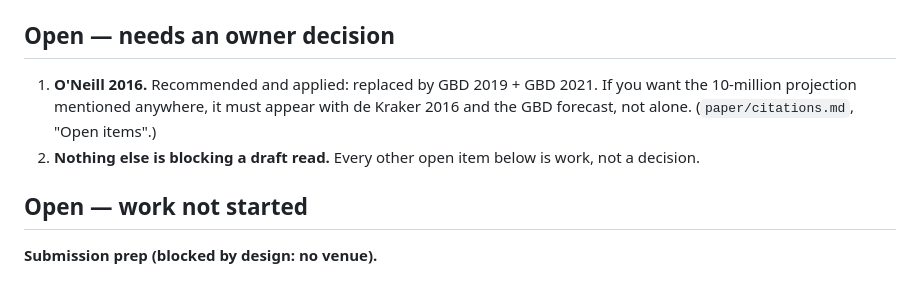
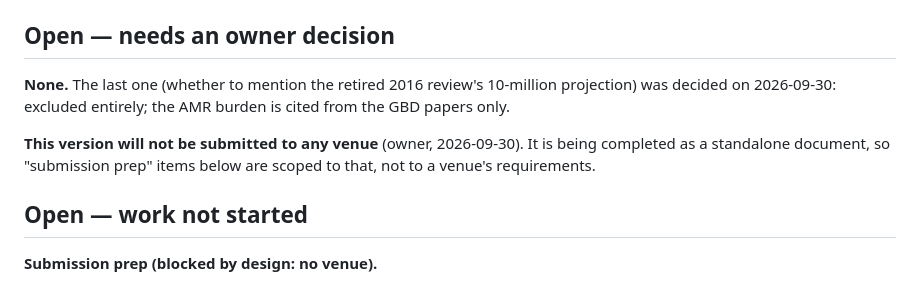
Before and after one commit to M-O-J-U/AMR-Simulation-Lab, a Markdown page: paper/STATUS.md, the part around the change. Drawn GitHub-style.

```diff
--- a/paper/STATUS.md
+++ b/paper/STATUS.md
@@ -33,11 +33,12 @@ Read first: `paper/claims_to_numbers.md` (claim → number → source), then
 
 ## Open — needs an owner decision
 
-1. **O'Neill 2016.** Recommended and applied: replaced by GBD 2019 + GBD 2021. If you want the
-   10-million projection mentioned anywhere, it must appear with de Kraker 2016 and the GBD
-   forecast, not alone. (`paper/citations.md`, "Open items".)
-2. **Nothing else is blocking a draft read.** Every other open item below is work, not a
-   decision.
+**None.** The last one (whether to mention the retired 2016 review's 10-million projection) was
+decided on 2026-09-30: excluded entirely; the AMR burden is cited from the GBD papers only.
+
+**This version will not be submitted to any venue** (owner, 2026-09-30). It is being completed
+as a standalone document, so "submission prep" items below are scoped to that, not to a venue's
+requirements.
 
 ## Open — work not started
 
```
Also changed, not shown: paper/citations.md (+4 -2 lines), paper/draft/00_abstract.md (added, +44 -0 lines).
